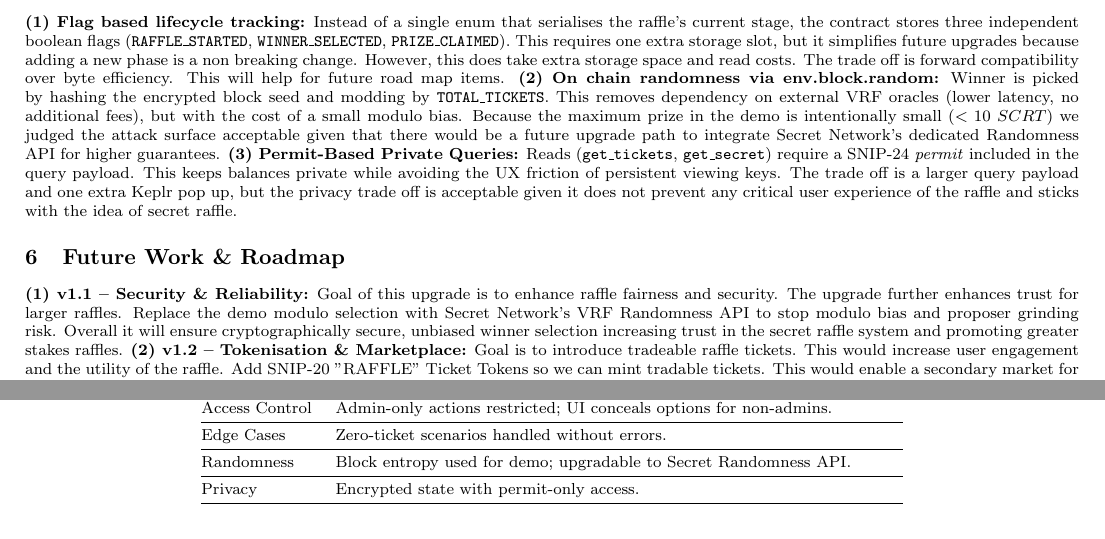
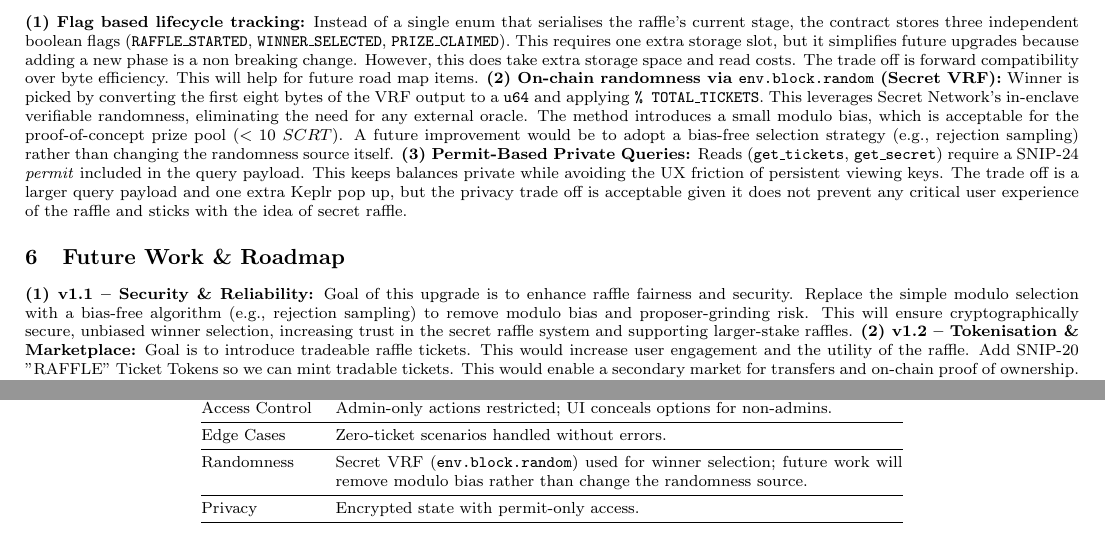
Before and after one commit to HenryJBorthwick/decentralised-web-rust-smart-contact-secret-raffle, a LaTeX problem sheet (docs/henry-borthwick-cosc473-assignment3-whitepaper.tex): two parts of pages 2 and 4 of 7, joined at a grey line, cut so that both start at the same text. Compiled offline with pdfLaTeX.

Commit message:
correct random aspect of whitepaper

```diff
--- a/docs/henry-borthwick-cosc473-assignment3-whitepaper.tex
+++ b/docs/henry-borthwick-cosc473-assignment3-whitepaper.tex
@@ -72,14 +72,14 @@ The user and admin frontend interaction workflow and user experience are represe
 % ---------------------------------------------------------------------------
 \section{Implementation Choices \& Tradeoffs}
 
-\textbf{(1) Flag based lifecycle tracking:} Instead of a single enum that serialises the raffle's current stage, the contract stores three independent boolean flags (\texttt{RAFFLE\_STARTED}, \texttt{WINNER\_SELECTED}, \texttt{PRIZE\_CLAIMED}). This requires one extra storage slot, but it simplifies future upgrades because adding a new phase is a non breaking change. However, this does take extra storage space and read costs. The trade off is forward compatibility over byte efficiency. This will help for future road map items. \textbf{(2) On chain randomness via env.block.random:} Winner is picked by hashing the encrypted block seed and modding by \texttt{TOTAL\_TICKETS}. This removes dependency on external VRF oracles (lower latency, no additional fees), but with the cost of a small modulo bias. Because the maximum prize in the demo is intentionally small (\(<10~SCRT)\) we judged the attack surface acceptable given that there would be a future upgrade path to integrate Secret Network's dedicated Randomness API for higher guarantees. \textbf{(3) Permit-Based Private Queries:} Reads (\texttt{get\_tickets}, \texttt{get\_secret}) require a SNIP-24 \emph{permit} included in the query payload. This keeps balances private while avoiding the UX friction of persistent viewing keys. The trade off is a larger query payload and one extra Keplr pop up, but the privacy trade off is acceptable given it does not prevent any critical user experience of the raffle and sticks with the idea of secret raffle.
+\textbf{(1) Flag based lifecycle tracking:} Instead of a single enum that serialises the raffle's current stage, the contract stores three independent boolean flags (\texttt{RAFFLE\_STARTED}, \texttt{WINNER\_SELECTED}, \texttt{PRIZE\_CLAIMED}). This requires one extra storage slot, but it simplifies future upgrades because adding a new phase is a non breaking change. However, this does take extra storage space and read costs. The trade off is forward compatibility over byte efficiency. This will help for future road map items. \textbf{(2) On-chain randomness via \texttt{env.block.random} (Secret VRF):} Winner is picked by converting the first eight bytes of the VRF output to a \texttt{u64} and applying \texttt{\% TOTAL\_TICKETS}. This leverages Secret Network's in-enclave verifiable randomness, eliminating the need for any external oracle. The method introduces a small modulo bias, which is acceptable for the proof-of-concept prize pool (\(<10~SCRT)\). A future improvement would be to adopt a bias-free selection strategy (e.g., rejection sampling) rather than changing the randomness source itself. \textbf{(3) Permit-Based Private Queries:} Reads (\texttt{get\_tickets}, \texttt{get\_secret}) require a SNIP-24 \emph{permit} included in the query payload. This keeps balances private while avoiding the UX friction of persistent viewing keys. The trade off is a larger query payload and one extra Keplr pop up, but the privacy trade off is acceptable given it does not prevent any critical user experience of the raffle and sticks with the idea of secret raffle.
 
 % ---------------------------------------------------------------------------
 % Future Work & Roadmap 1/4 page
 % ---------------------------------------------------------------------------
 \section{Future Work \& Roadmap}
 
-\textbf{(1) v1.1 – Security \& Reliability:} Goal of this upgrade is to enhance raffle fairness and security. The upgrade further enhances trust for larger raffles. Replace the demo modulo selection with Secret Network's VRF Randomness API to stop modulo bias and proposer grinding risk. Overall it will ensure cryptographically secure, unbiased winner selection increasing trust in the secret raffle system and promoting greater stakes raffles. \textbf{(2) v1.2 – Tokenisation \& Marketplace:} Goal is to introduce tradeable raffle tickets. This would increase user engagement and the utility of the raffle. Add SNIP-20 "RAFFLE" Ticket Tokens so we can mint tradable tickets. This would enable a secondary market for transfers and on-chain proof of ownership. We would adopt a multi-contract architecture to separate ticket and raffle logic into their contracts. The raffle contract could read balances via cross-contract queries. The impact is to allow for greater user freedoms through ticket trading, gas efficiency and greater separation of maintenance concerns.
+\textbf{(1) v1.1 – Security \& Reliability:} Goal of this upgrade is to enhance raffle fairness and security. Replace the simple modulo selection with a bias-free algorithm (e.g., rejection sampling) to remove modulo bias and proposer-grinding risk. This will ensure cryptographically secure, unbiased winner selection, increasing trust in the secret raffle system and supporting larger-stake raffles. \textbf{(2) v1.2 – Tokenisation \& Marketplace:} Goal is to introduce tradeable raffle tickets. This would increase user engagement and the utility of the raffle. Add SNIP-20 "RAFFLE" Ticket Tokens so we can mint tradable tickets. This would enable a secondary market for transfers and on-chain proof of ownership. We would adopt a multi-contract architecture to separate ticket and raffle logic into their contracts. The raffle contract could read balances via cross-contract queries. The impact is to allow for greater user freedoms through ticket trading, gas efficiency and greater separation of maintenance concerns.
 
 % ---------------------------------------------------------------------------
 % References & Citations
@@ -217,7 +217,7 @@ Lucky45 Protocol. ``Lucky45 Protocol Documentation.'' Available: \url{https://lu
     \midrule
     Edge Cases & Zero-ticket scenarios handled without errors. \\
     \midrule
-    Randomness & Block entropy used for demo; upgradable to Secret Randomness API. \\
+    Randomness & Secret VRF (\texttt{env.block.random}) used for winner selection; future work will remove modulo bias rather than change the randomness source. \\
     \midrule
     Privacy & Encrypted state with permit-only access. \\
     \bottomrule
```
